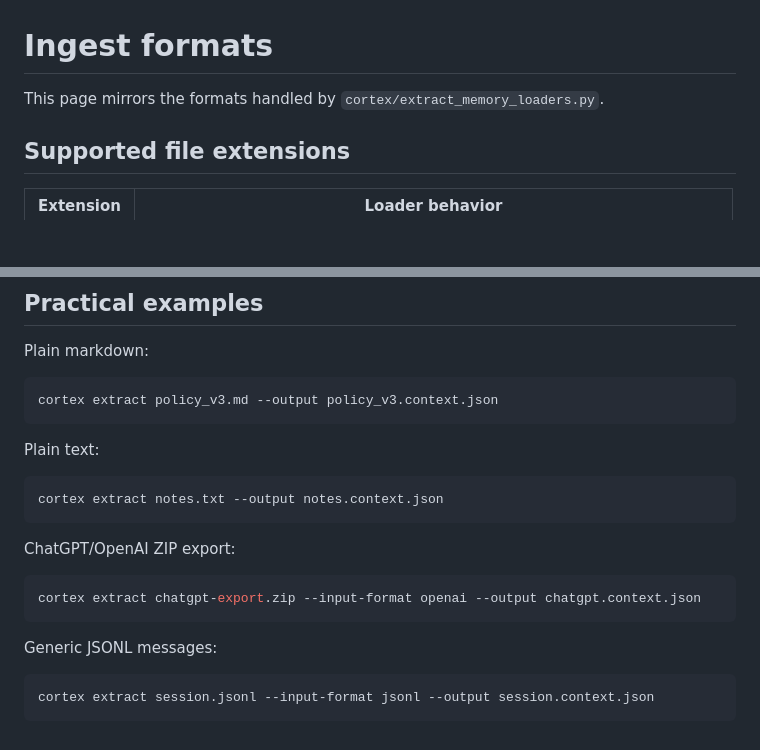
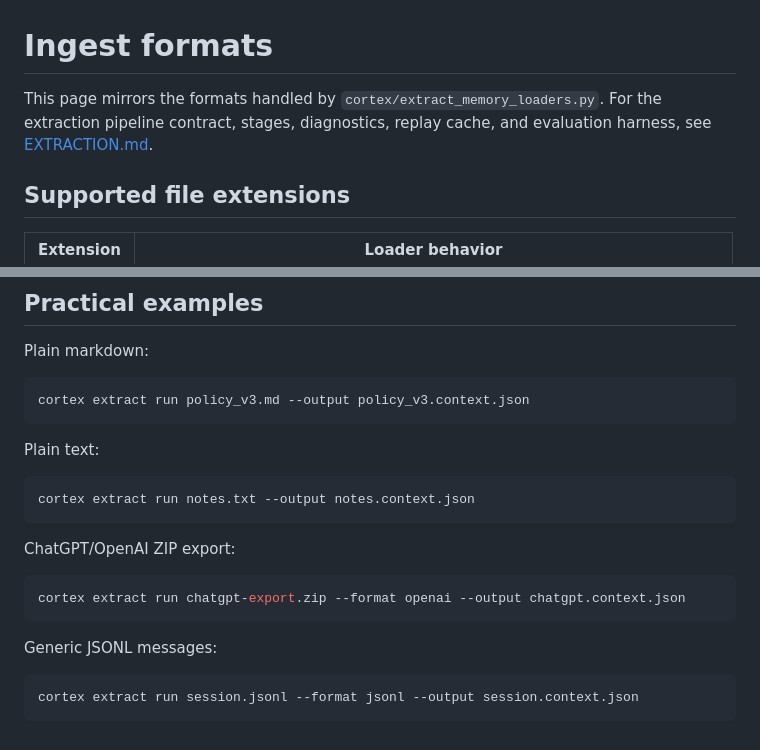
Before and after one commit to Junebugg1214/Cortex-AI, a Markdown page: docs/INGEST_FORMATS.md, 2 parts joined by grey strips. Rendered like a GitHub page; blank space fills up the shorter version.

````diff
--- a/docs/INGEST_FORMATS.md
+++ b/docs/INGEST_FORMATS.md
@@ -1,6 +1,8 @@
 # Ingest formats
 
 This page mirrors the formats handled by `cortex/extract_memory_loaders.py`.
+For the extraction pipeline contract, stages, diagnostics, replay cache, and
+evaluation harness, see [EXTRACTION.md](EXTRACTION.md).
 
 ## Supported file extensions
 
@@ -65,23 +67,23 @@ Other formats not handled by this loader include `.docx`, `.html`, `.csv`, image
 Plain markdown:
 
 ```bash
-cortex extract policy_v3.md --output policy_v3.context.json
+cortex extract run policy_v3.md --output policy_v3.context.json
 ```
 
 Plain text:
 
 ```bash
-cortex extract notes.txt --output notes.context.json
+cortex extract run notes.txt --output notes.context.json
 ```
 
 ChatGPT/OpenAI ZIP export:
 
 ```bash
-cortex extract chatgpt-export.zip --input-format openai --output chatgpt.context.json
+cortex extract run chatgpt-export.zip --format openai --output chatgpt.context.json
 ```
 
 Generic JSONL messages:
 
 ```bash
-cortex extract session.jsonl --input-format jsonl --output session.context.json
+cortex extract run session.jsonl --format jsonl --output session.context.json
 ```
````
Also changed, not shown: README.md (+10 -23 lines), docs/EXTRACTION.md (added, +414 -0 lines).
